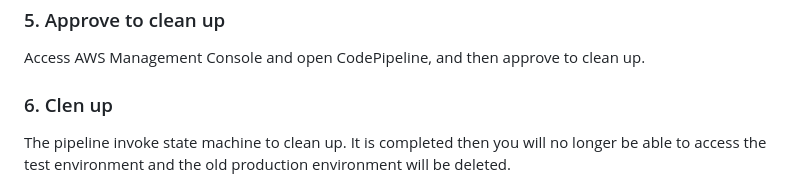
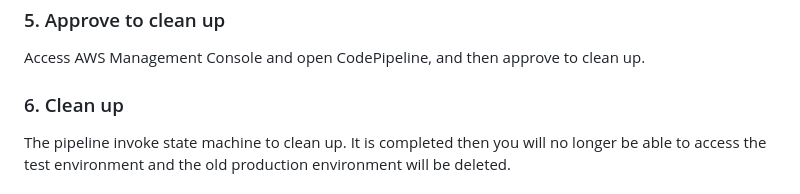
Before and after one commit to msysh/aws-demo-blue-green-deploy-with-external-deploy-controller, a Markdown page: README.md, the part around the change printed below. Rendered like a GitHub page.

Commit message:
fix typo and add link for Japanese

```diff
--- a/README.md
+++ b/README.md
@@ -118,7 +120,7 @@ At this point, the pipeline is waiting for manual approval to clean up.
 
 Access AWS Management Console and open CodePipeline, and then approve to clean up.
 
-### 6. Clen up
+### 6. Clean up
 
 The pipeline invoke state machine to clean up.
 It is completed then you will no longer be able to access the test environment and the old production environment will be deleted.
```
Also changed, not shown: other parts of README.md (+2 -0 lines).
